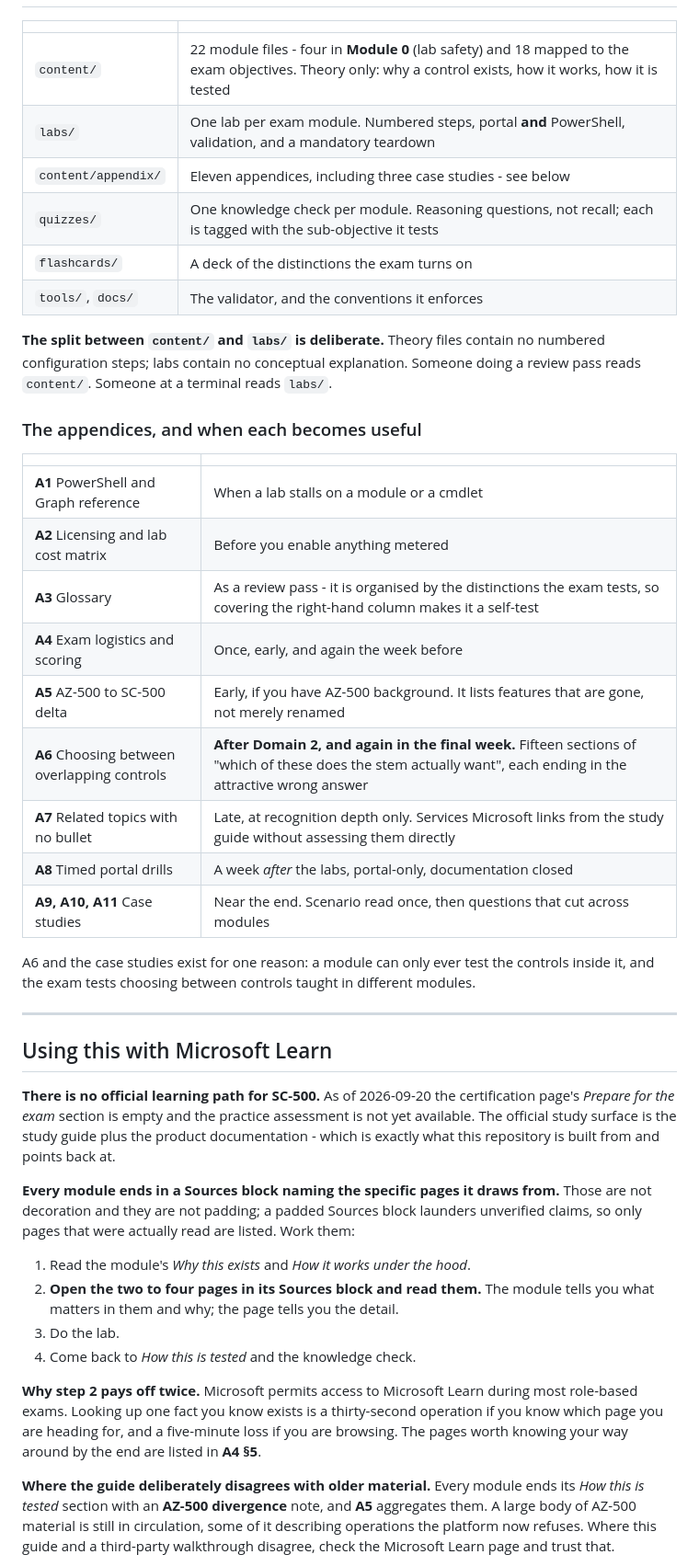
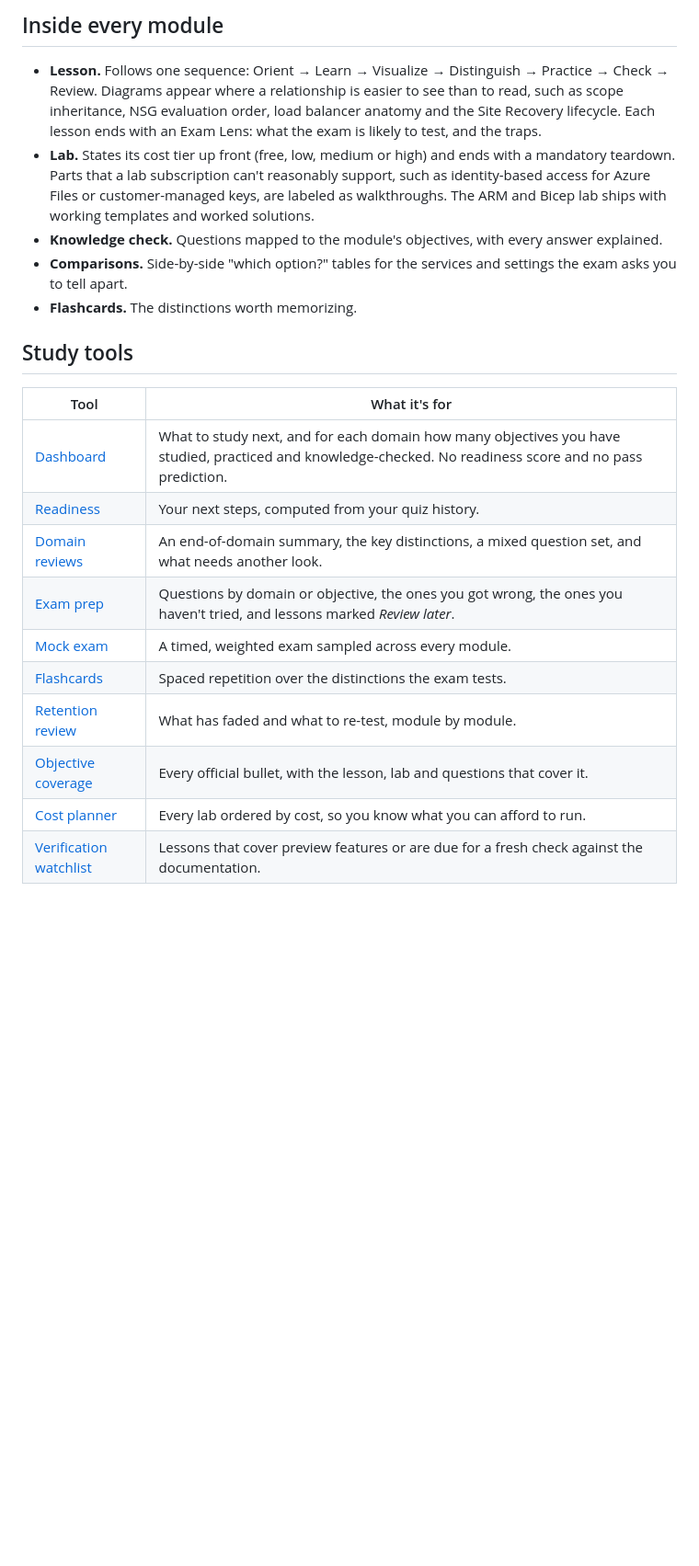
Before and after one commit to IronBranded/AZ104-Academy, a Markdown page: README.md, the part around one of its changes. Shown at 92% size. Rendered like a GitHub page; blank space fills up the shorter version.

Commit message:
Revise README for AZ-104 Academy
Updated the README to reflect the AZ-104 Academy details and removed SC-500 references.

```diff
--- a/README.md
+++ b/README.md
@@ -46,59 +98,30 @@ fails the build if that stops being true.
+## Inside every module
+
+- **Lesson.** Follows one sequence: Orient → Learn → Visualize → Distinguish → Practice → Check →
+  Review. Diagrams appear where a relationship is easier to see than to read, such as scope
+  inheritance, NSG evaluation order, load balancer anatomy and the Site Recovery lifecycle. Each
+  lesson ends with an Exam Lens: what the exam is likely to test, and the traps.
+- **Lab.** States its cost tier up front (free, low, medium or high) and ends with a mandatory
+  teardown. Parts that a lab subscription can't reasonably support, such as identity-based access
+  for Azure Files or customer-managed keys, are labeled as walkthroughs. The ARM and Bicep lab ships
+  with working templates and worked solutions.
+- **Knowledge check.** Questions mapped to the module's objectives, with every answer explained.
+- **Comparisons.** Side-by-side "which option?" tables for the services and settings the exam asks
+  you to tell apart.
+- **Flashcards.** The distinctions worth memorizing.
+
+## Study tools
+
+| Tool | What it's for |
 | --- | --- |
-| `content/` | 22 module files - four in **Module 0** (lab safety) and 18 mapped to the exam objectives. Theory only: why a control exists, how it works, how it is tested |
-| `labs/` | One lab per exam module. Numbered steps, portal **and** PowerShell, validation, and a mandatory teardown |
-| `content/appendix/` | Eleven appendices, including three case studies - see below |
-| `quizzes/` | One knowledge check per module. Reasoning questions, not recall; each is tagged with the sub-objective it tests |
-| `flashcards/` | A deck of the distinctions the exam turns on |
-| `tools/`, `docs/` | The validator, and the conventions it enforces |
+| [Dashboard](https://ironbranded.github.io/AZ104-Academy/#/) | What to study next, and for each domain how many objectives you have studied, practiced and knowledge-checked. No readiness score and no pass prediction. |
+| [Readiness](https://ironbranded.github.io/AZ104-Academy/#/readiness) | Your next steps, computed from your quiz history. |
+| [Domain reviews](https://ironbranded.github.io/AZ104-Academy/#/domain/01) | An end-of-domain summary, the key distinctions, a mixed question set, and what needs another look. |
+| [Exam prep](https://ironbranded.github.io/AZ104-Academy/#/prep) | Questions by domain or objective, the ones you got wrong, the ones you haven't tried, and lessons marked *Review later*. |
+| [Mock exam](https://ironbranded.github.io/AZ104-Academy/#/exam) | A timed, weighted exam sampled across every module. |
+| [Flashcards](https://ironbranded.github.io/AZ104-Academy/#/cards) | Spaced repetition over the distinctions the exam tests. |
+| [Retention review](https://ironbranded.github.io/AZ104-Academy/#/review) | What has faded and what to re-test, module by module. |
+| [Objective coverage](https://ironbranded.github.io/AZ104-Academy/#/coverage) | Every official bullet, with the lesson, lab and questions that cover it. |
+| [Cost planner](https://ironbranded.github.io/AZ104-Academy/#/cost) | Every lab ordered by cost, so you know what you can afford to run. |
+| [Verification watchlist](https://ironbranded.github.io/AZ104-Academy/#/preview) | Lessons that cover preview features or are due for a fresh check against the documentation. |
 
-**The split between `content/` and `labs/` is deliberate.** Theory files contain no
-numbered configuration steps; labs contain no conceptual explanation. Someone doing a
-review pass reads `content/`. Someone at a terminal reads `labs/`.
-
-### The appendices, and when each becomes useful
-
-| | |
-| --- | --- |
-| **A1** PowerShell and Graph reference | When a lab stalls on a module or a cmdlet |
-| **A2** Licensing and lab cost matrix | Before you enable anything metered |
-| **A3** Glossary | As a review pass - it is organised by the distinctions the exam tests, so covering the right-hand column makes it a self-test |
-| **A4** Exam logistics and scoring | Once, early, and again the week before |
-| **A5** AZ-500 to SC-500 delta | Early, if you have AZ-500 background. It lists features that are gone, not merely renamed |
-| **A6** Choosing between overlapping controls | **After Domain 2, and again in the final week.** Fifteen sections of "which of these does the stem actually want", each ending in the attractive wrong answer |
-| **A7** Related topics with no bullet | Late, at recognition depth only. Services Microsoft links from the study guide without assessing them directly |
-| **A8** Timed portal drills | A week *after* the labs, portal-only, documentation closed |
-| **A9, A10, A11** Case studies | Near the end. Scenario read once, then questions that cut across modules |
-
-A6 and the case studies exist for one reason: a module can only ever test the controls
-inside it, and the exam tests choosing between controls taught in different modules.
-
----
-
-## Using this with Microsoft Learn
-
-**There is no official learning path for SC-500.** As of 2026-09-20 the certification
-page's *Prepare for the exam* section is empty and the practice assessment is not yet
-available. The official study surface is the study guide plus the product
-documentation - which is exactly what this repository is built from and points back at.
-
-**Every module ends in a Sources block naming the specific pages it draws from.** Those
-are not decoration and they are not padding; a padded Sources block launders unverified
-claims, so only pages that were actually read are listed. Work them:
-
-1. Read the module's *Why this exists* and *How it works under the hood*.
-2. **Open the two to four pages in its Sources block and read them.** The module tells
-   you what matters in them and why; the page tells you the detail.
-3. Do the lab.
-4. Come back to *How this is tested* and the knowledge check.
-
-**Why step 2 pays off twice.** Microsoft permits access to Microsoft Learn during most
-role-based exams. Looking up one fact you know exists is a thirty-second operation if
-you know which page you are heading for, and a five-minute loss if you are browsing.
-The pages worth knowing your way around by the end are listed in **A4 §5**.
-
-**Where the guide deliberately disagrees with older material.** Every module ends its
-*How this is tested* section with an **AZ-500 divergence** note, and **A5** aggregates
-them. A large body of AZ-500 material is still in circulation, some of it describing
-operations the platform now refuses. Where this guide and a third-party walkthrough
-disagree, check the Microsoft Learn page and trust that.
-
```
Also changed, not shown: other parts of README.md (+89 -115 lines).
